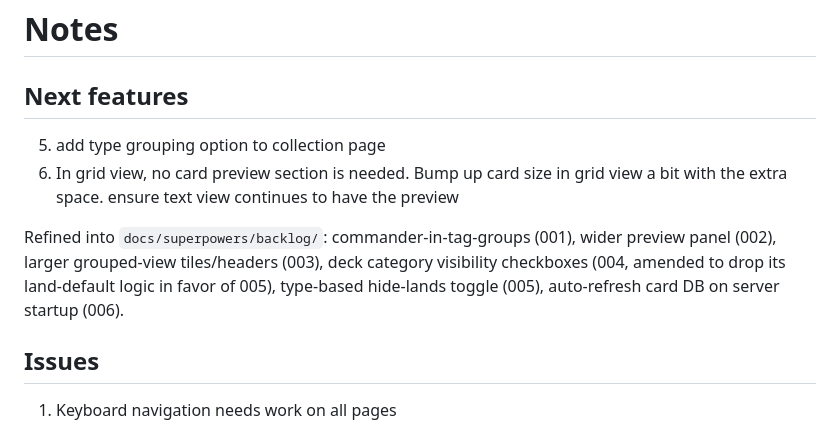
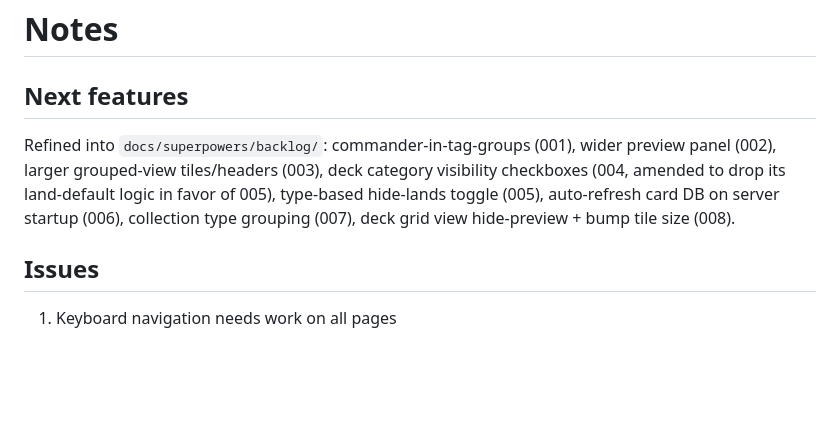
Before and after one commit to Aidan-McGuire/mtg_app, a Markdown page: notes.md, the part around the change. GitHub-like rendering; blank space fills up the shorter version.

Commit message:
docs(backlog): refine notes.md items 5 and 6 into backlog items 007-008
007: add Group: Type option to the Collection page, reusing
groupCardsByType (Commander bucket stays empty for collection cards, no
special-casing needed).

008: hide the deck preview panel in grid view (redundant since each tile
already shows card art) and bump grid tile min-width to 280px with the
freed space, scoped so Collection's shared tile sizing is untouched. Text
view keeps the preview panel unchanged.

Co-Authored-By: Claude Sonnet 5 <noreply@anthropic.com>

```diff
--- a/notes.md
+++ b/notes.md
@@ -1,13 +1,11 @@
 # Notes
 ## Next features
-5. add type grouping option to collection page
-6. In grid view, no card preview section is needed. Bump up card size in grid view a bit with the extra space. ensure text view continues to have the preview
-
 Refined into `docs/superpowers/backlog/`: commander-in-tag-groups (001),
 wider preview panel (002), larger grouped-view tiles/headers (003),
 deck category visibility checkboxes (004, amended to drop its land-default
 logic in favor of 005), type-based hide-lands toggle (005), auto-refresh
-card DB on server startup (006).
+card DB on server startup (006), collection type grouping (007), deck grid
+view hide-preview + bump tile size (008).
 
 
 
```
Also changed, not shown: 2 other files.
